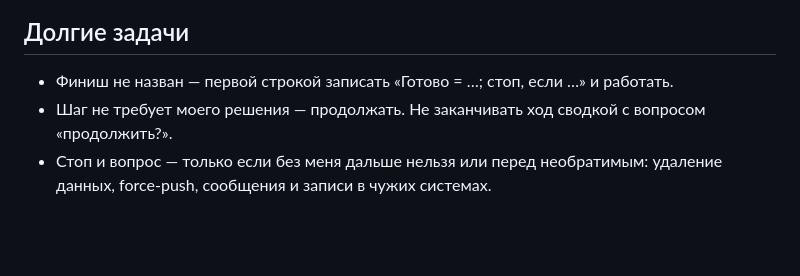
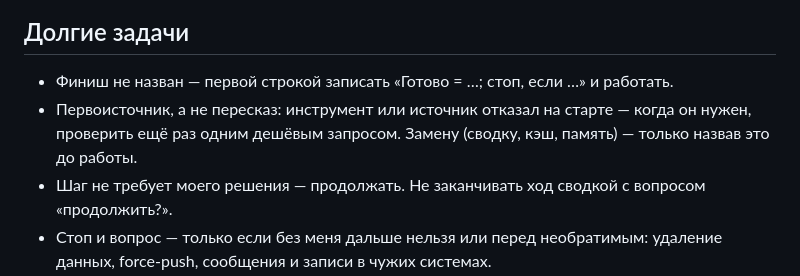
Before and after one commit to veeskelad/claude-tuning, a Markdown page: kit/claude-md.md, the part around the change. Drawn GitHub-style; blank space fills up the shorter version.

Commit message:
Шаблон CLAUDE.md: первоисточник, а не пересказ; отказ инструмента на старте перепроверять, замену называть заранее

```diff
--- a/kit/claude-md.md
+++ b/kit/claude-md.md
@@ -30,6 +30,8 @@
 ## Долгие задачи
 
 - Финиш не назван — первой строкой записать «Готово = …; стоп, если …» и работать.
+- Первоисточник, а не пересказ: инструмент или источник отказал на старте — когда он нужен, проверить ещё раз
+  одним дешёвым запросом. Замену (сводку, кэш, память) — только назвав это до работы.
 - Шаг не требует моего решения — продолжать. Не заканчивать ход сводкой с вопросом «продолжить?».
 - Стоп и вопрос — только если без меня дальше нельзя или перед необратимым: удаление данных,
   force-push, сообщения и записи в чужих системах.
```
